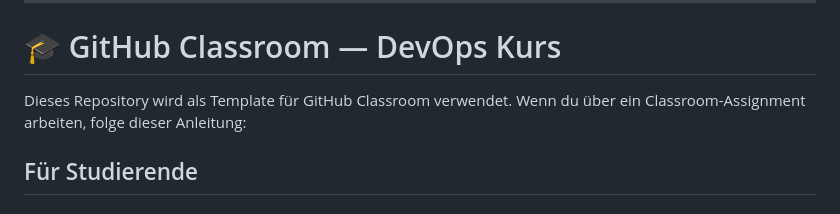
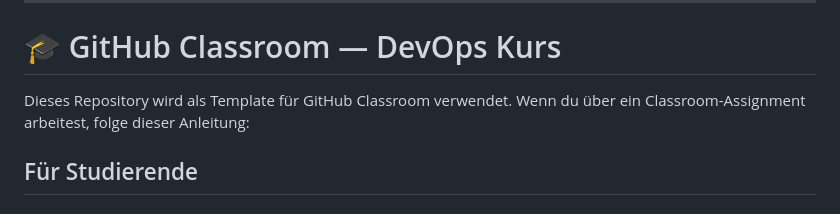
Before and after one commit to tbzdevops/techstyle, a Markdown page: README.md, the part around one of its changes. Drawn GitHub-style.

```diff
--- a/README.md
+++ b/README.md
@@ -47,7 +47,7 @@ Make sure `~/.ssh/techstyle_prod.pem` exists and the server IP in `deploy.sh` is
 
 # 🎓 GitHub Classroom — DevOps Kurs
 
-Dieses Repository wird als Template für GitHub Classroom verwendet. Wenn du über ein Classroom-Assignment arbeiten, folge dieser Anleitung:
+Dieses Repository wird als Template für GitHub Classroom verwendet. Wenn du über ein Classroom-Assignment arbeitest, folge dieser Anleitung:
 
 ## Für Studierende
 
```
Also changed, not shown: other parts of README.md (+1 -1 lines).
